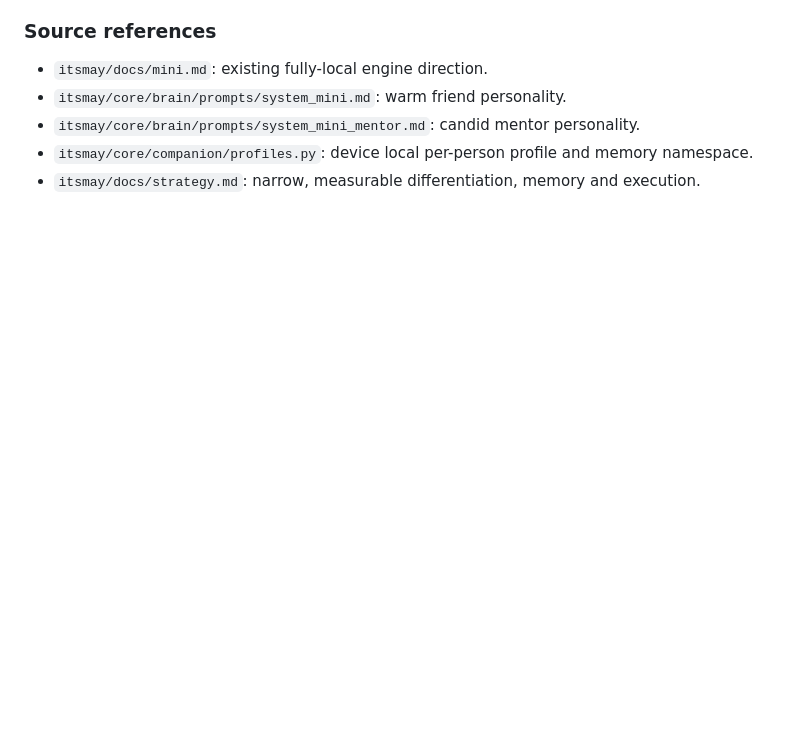
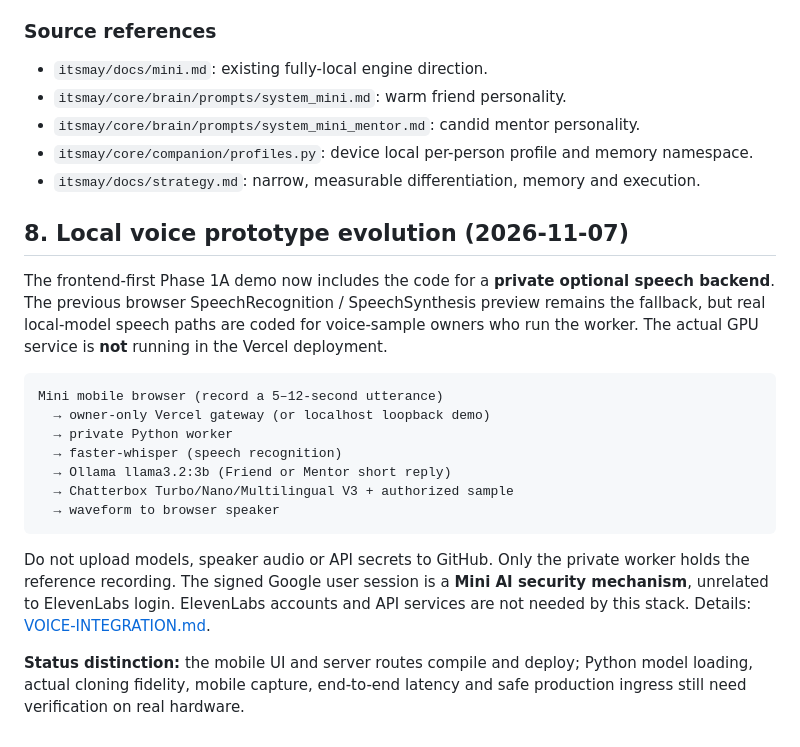
Before and after one commit to getkcoin-alt/mini-ai, a Markdown page: docs/PHASE-1-ARCHITECTURE.md, the part around the change. Rendered like a GitHub page; blank space fills up the shorter version.

Commit message:
docs: append independent local voice worker architecture and honest runtime status

````diff
--- a/docs/PHASE-1-ARCHITECTURE.md
+++ b/docs/PHASE-1-ARCHITECTURE.md
@@ -176,3 +176,21 @@ Start with a mobile app owning the session. Pair a BLE accessory for secure devi
 - `itsmay/core/brain/prompts/system_mini_mentor.md`: candid mentor personality.
 - `itsmay/core/companion/profiles.py`: device local per-person profile and memory namespace.
 - `itsmay/docs/strategy.md`: narrow, measurable differentiation, memory and execution.
+
+## 8. Local voice prototype evolution (2026-11-07)
+
+The frontend-first Phase 1A demo now includes the code for a **private optional speech backend**. The previous browser SpeechRecognition / SpeechSynthesis preview remains the fallback, but real local-model speech paths are coded for voice-sample owners who run the worker. The actual GPU service is **not** running in the Vercel deployment.
+
+```text
+Mini mobile browser (record a 5–12-second utterance)
+  → owner-only Vercel gateway (or localhost loopback demo)
+  → private Python worker
+  → faster-whisper (speech recognition)
+  → Ollama llama3.2:3b (Friend or Mentor short reply)
+  → Chatterbox Turbo/Nano/Multilingual V3 + authorized sample
+  → waveform to browser speaker
+```
+
+Do not upload models, speaker audio or API secrets to GitHub. Only the private worker holds the reference recording. The signed Google user session is a **Mini AI security mechanism**, unrelated to ElevenLabs login. ElevenLabs accounts and API services are not needed by this stack. Details: [VOICE-INTEGRATION.md](VOICE-INTEGRATION.md).
+
+**Status distinction:** the mobile UI and server routes compile and deploy; Python model loading, actual cloning fidelity, mobile capture, end-to-end latency and safe production ingress still need verification on real hardware.
````
